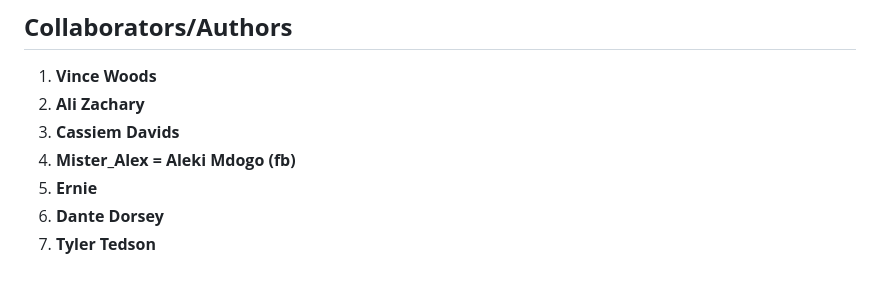
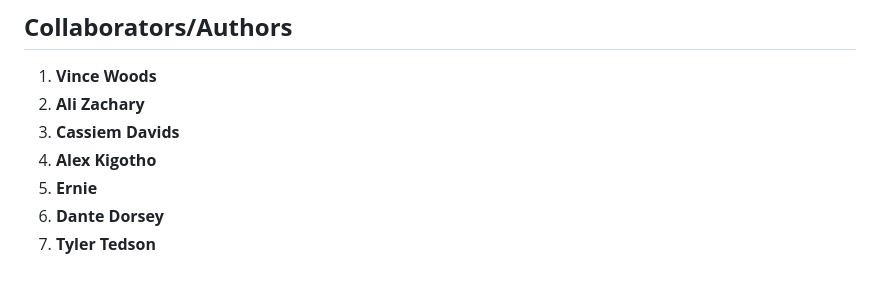
Before and after one commit to Rastamonk01/cpg_lab3_group_armageddon, a Markdown page: README.md, the part around the change. Rendered like a GitHub page.

```diff
--- a/README.md
+++ b/README.md
@@ -173,7 +173,7 @@ git push
 1. **Vince Woods**
 2. **Ali Zachary**
 3. **Cassiem Davids**
-4. **Mister_Alex = Aleki Mdogo (fb)**
+4. **Alex Kigotho**
 5. **Ernie**
 6. **Dante Dorsey**
 7. **Tyler Tedson**
```
